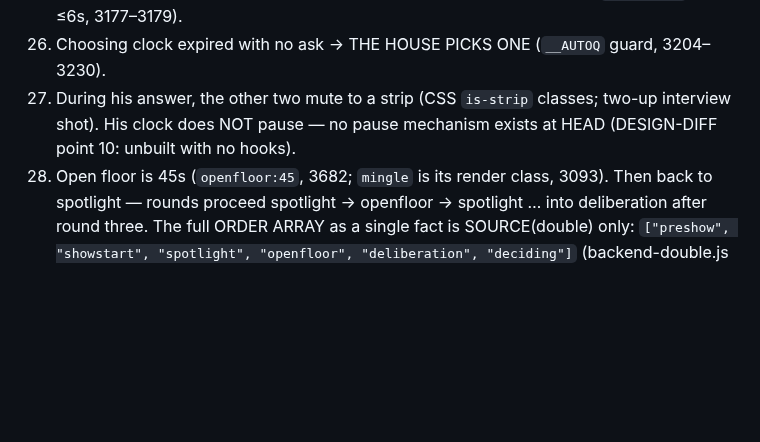
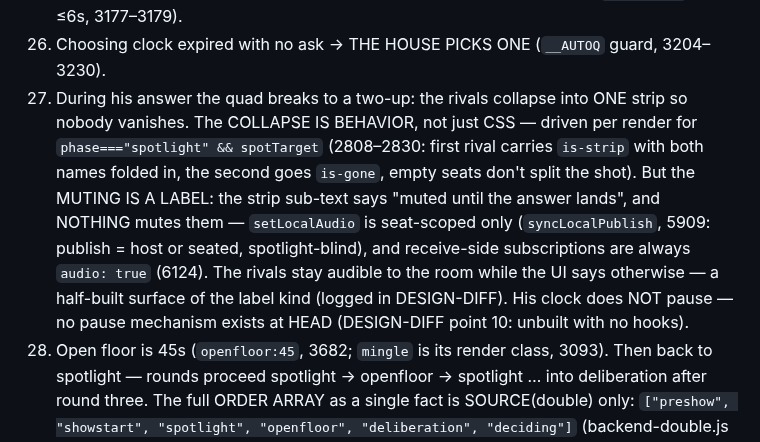
Before and after one commit to nickpeets/afterhours, a Markdown page: tools/SEQUENCE-show.md, the part around the change. Rendered like a GitHub page; blank space fills up the shorter version.

```diff
--- a/tools/SEQUENCE-show.md
+++ b/tools/SEQUENCE-show.md
@@ -113,9 +113,19 @@ dead agent's numbering.
     (`ask-urgent` at ≤6s, 3177–3179).
 26. Choosing clock expired with no ask → THE HOUSE PICKS ONE (`__AUTOQ`
     guard, 3204–3230).
-27. During his answer, the other two mute to a strip (CSS `is-strip`
-    classes; two-up interview shot).  His clock does NOT pause — no pause
-    mechanism exists at HEAD (DESIGN-DIFF point 10: unbuilt with no hooks).
+27. During his answer the quad breaks to a two-up: the rivals collapse into
+    ONE strip so nobody vanishes.  The COLLAPSE IS BEHAVIOR, not just CSS —
+    driven per render for `phase==="spotlight" && spotTarget` (2808–2830:
+    first rival carries `is-strip` with both names folded in, the second
+    goes `is-gone`, empty seats don't split the shot).  But the MUTING IS
+    A LABEL: the strip sub-text says "muted until the answer lands", and
+    NOTHING mutes them — `setLocalAudio` is seat-scoped only
+    (`syncLocalPublish`, 5909: publish = host or seated, spotlight-blind),
+    and receive-side subscriptions are always `audio: true` (6124).  The
+    rivals stay audible to the room while the UI says otherwise — a
+    half-built surface of the label kind (logged in DESIGN-DIFF).  His
+    clock does NOT pause — no pause mechanism exists at HEAD (DESIGN-DIFF
+    point 10: unbuilt with no hooks).
 28. Open floor is 45s (`openfloor:45`, 3682; `mingle` is its render class,
     3093).  Then back to spotlight — rounds proceed spotlight → openfloor
     → spotlight … into deliberation after round three.  The full ORDER
```
Also changed, not shown: tools/DESIGN-DIFF.md (+11 -2 lines).
